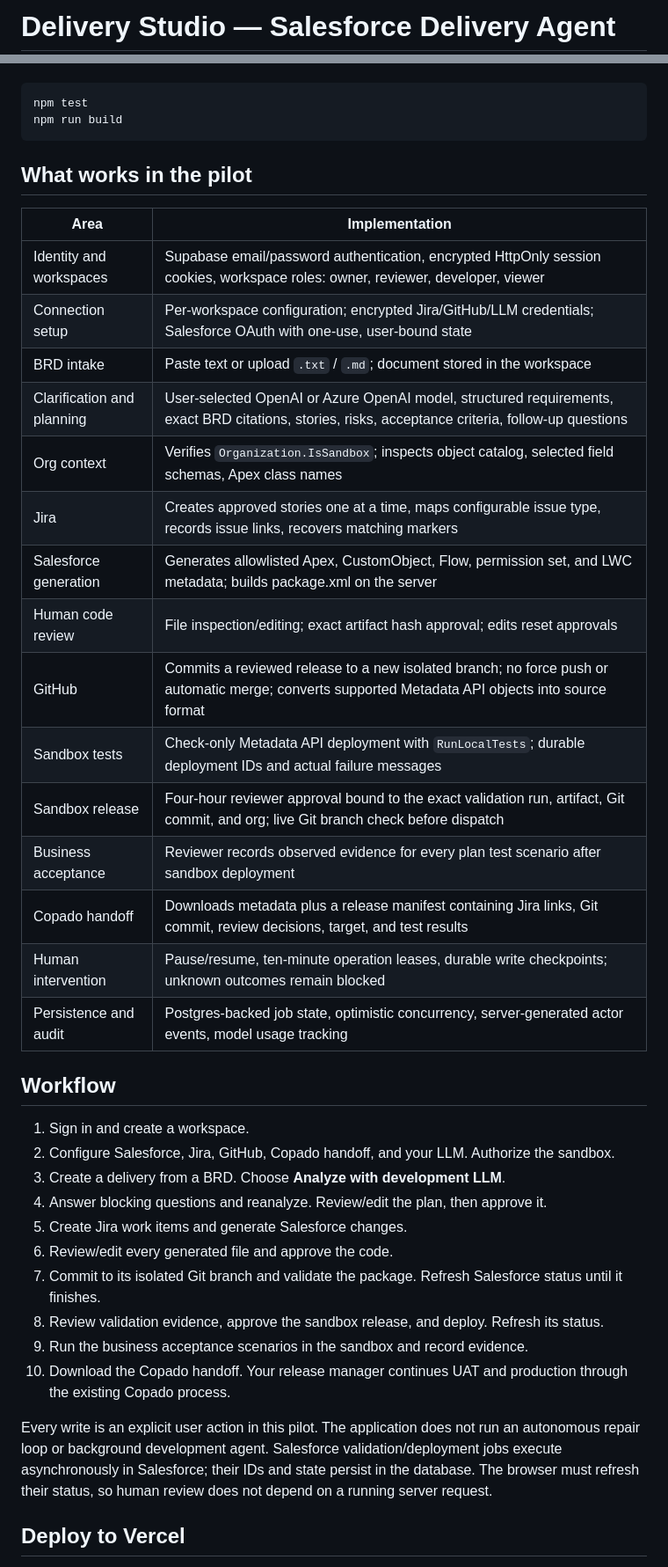
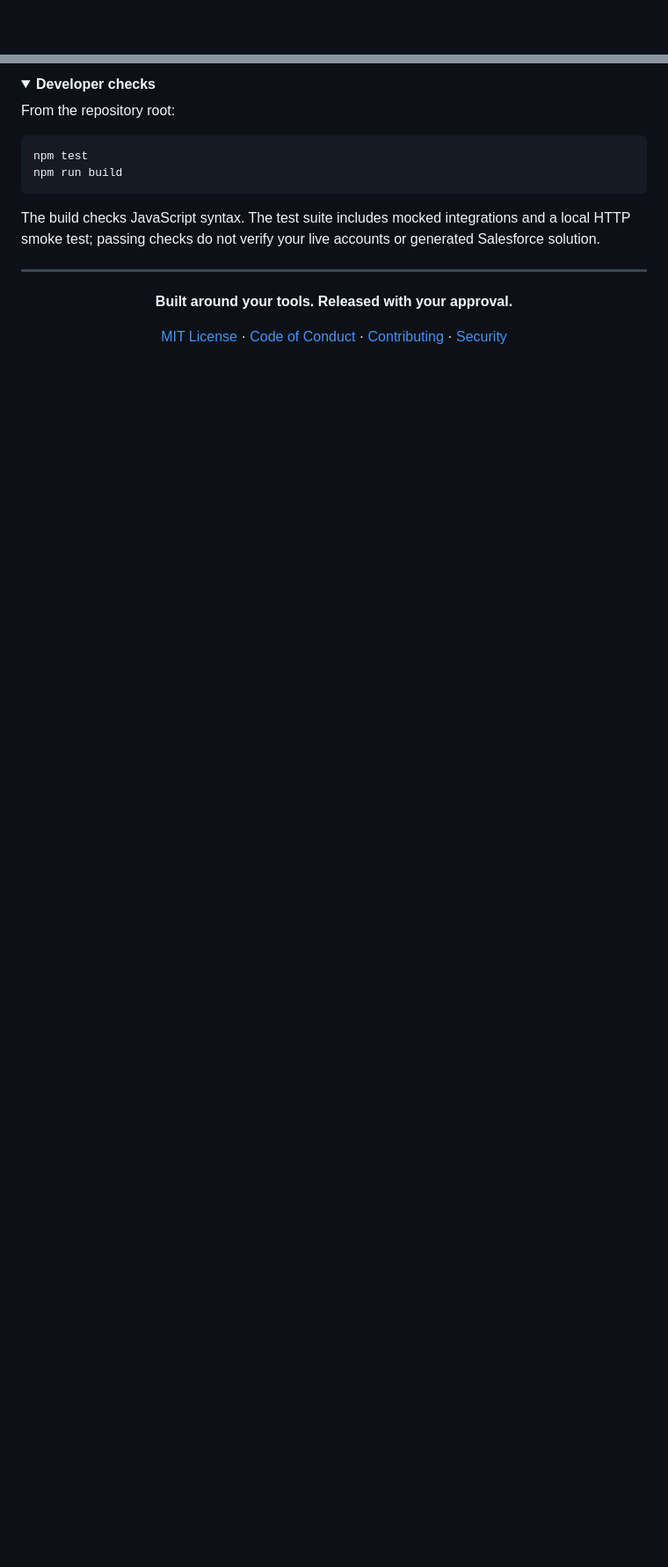
Before and after one commit to kamikaze1120/salesforce-delivery-agent, a Markdown page: README.md, 2 parts joined by grey strips. Shown at 88% size. Drawn GitHub-style; folded sections open; blank space fills up the shorter version.

````diff
--- a/README.md
+++ b/README.md
@@ -1,2 +1,2 @@
-# Delivery Studio — Salesforce Delivery Agent
+<div align="center">
 
@@ -22,43 +197,22 @@ For live use, follow [SETUP.md](docs/SETUP.md): create a Supabase project, run `
+<details>
+<summary><strong>Developer checks</strong></summary>
+
+From the repository root:
 
 ```bash
 npm test
 npm run build
 ```
 
-## What works in the pilot
+The build checks JavaScript syntax. The test suite includes mocked integrations and a local HTTP smoke test; passing checks do not verify your live accounts or generated Salesforce solution.
 
-| Area | Implementation |
-| --- | --- |
-| Identity and workspaces | Supabase email/password authentication, encrypted HttpOnly session cookies, workspace roles: owner, reviewer, developer, viewer |
-| Connection setup | Per-workspace configuration; encrypted Jira/GitHub/LLM credentials; Salesforce OAuth with one-use, user-bound state |
-| BRD intake | Paste text or upload `.txt` / `.md`; document stored in the workspace |
-| Clarification and planning | User-selected OpenAI or Azure OpenAI model, structured requirements, exact BRD citations, stories, risks, acceptance criteria, follow-up questions |
-| Org context | Verifies `Organization.IsSandbox`; inspects object catalog, selected field schemas, Apex class names |
-| Jira | Creates approved stories one at a time, maps configurable issue type, records issue links, recovers matching markers |
-| Salesforce generation | Generates allowlisted Apex, CustomObject, Flow, permission set, and LWC metadata; builds package.xml on the server |
-| Human code review | File inspection/editing; exact artifact hash approval; edits reset approvals |
-| GitHub | Commits a reviewed release to a new isolated branch; no force push or automatic merge; converts supported Metadata API objects into source format |
-| Sandbox tests | Check-only Metadata API deployment with `RunLocalTests`; durable deployment IDs and actual failure messages |
-| Sandbox release | Four-hour reviewer approval bound to the exact validation run, artifact, Git commit, and org; live Git branch check before dispatch |
-| Business acceptance | Reviewer records observed evidence for every plan test scenario after sandbox deployment |
-| Copado handoff | Downloads metadata plus a release manifest containing Jira links, Git commit, review decisions, target, and test results |
-| Human intervention | Pause/resume, ten-minute operation leases, durable write checkpoints; unknown outcomes remain blocked |
-| Persistence and audit | Postgres-backed job state, optimistic concurrency, server-generated actor events, model usage tracking |
+</details>
 
-## Workflow
+---
 
-1. Sign in and create a workspace.
-2. Configure Salesforce, Jira, GitHub, Copado handoff, and your LLM. Authorize the sandbox.
-3. Create a delivery from a BRD. Choose **Analyze with development LLM**.
-4. Answer blocking questions and reanalyze. Review/edit the plan, then approve it.
-5. Create Jira work items and generate Salesforce changes.
-6. Review/edit every generated file and approve the code.
-7. Commit to its isolated Git branch and validate the package. Refresh Salesforce status until it finishes.
-8. Review validation evidence, approve the sandbox release, and deploy. Refresh its status.
-9. Run the business acceptance scenarios in the sandbox and record evidence.
-10. Download the Copado handoff. Your release manager continues UAT and production through the existing Copado process.
+<div align="center">
 
-Every write is an explicit user action in this pilot. The application does not run an autonomous repair loop or background development agent. Salesforce validation/deployment jobs execute asynchronously in Salesforce; their IDs and state persist in the database. The browser must refresh their status, so human review does not depend on a running server request.
+**Built around your tools. Released with your approval.**
 
-## Deploy to Vercel
+[MIT License](LICENSE) · [Code of Conduct](CODE_OF_CONDUCT.md) · [Contributing](CONTRIBUTING.md) · [Security](SECURITY.md)
 
````
Also changed, not shown: other parts of README.md (+184 -35 lines).
